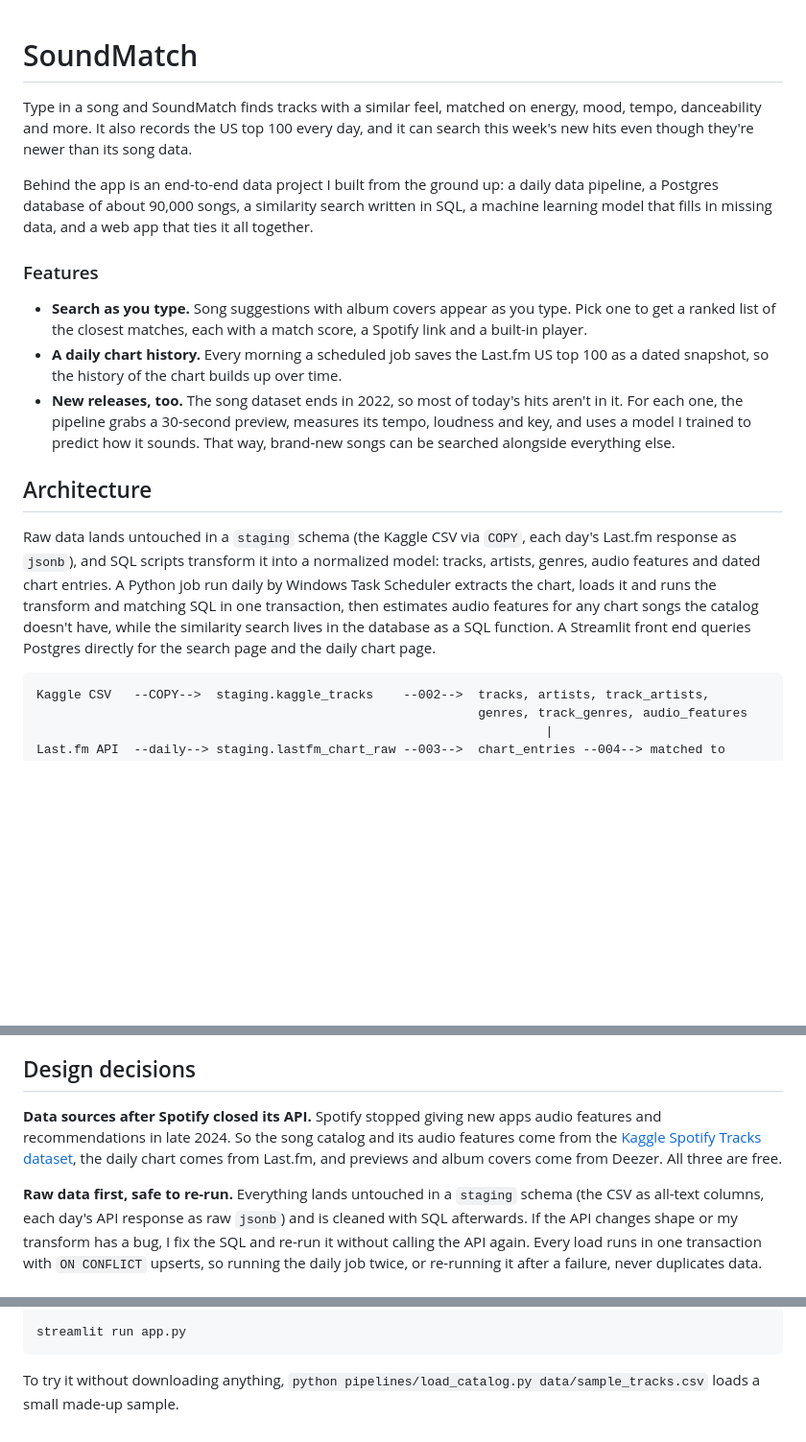
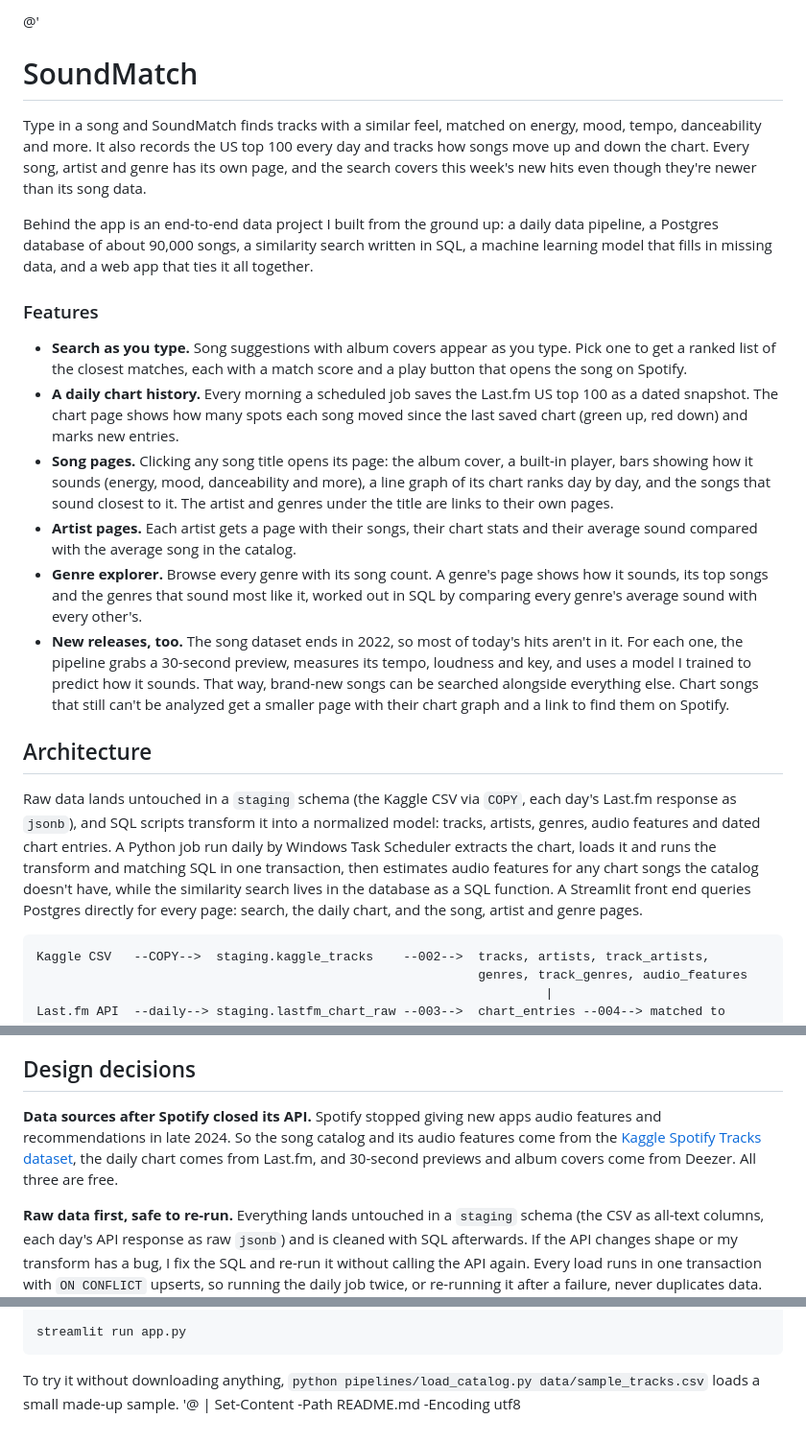
Before and after one commit to jennaballback/SoundMatch, a Markdown page: README.md, 3 parts joined by grey strips. Shown at 96% size. GitHub-like rendering; blank space fills up the shorter version.

````diff
--- a/README.md
+++ b/README.md
@@ -1,17 +1,21 @@
+@'
 # SoundMatch
 
-Type in a song and SoundMatch finds tracks with a similar feel, matched on energy, mood, tempo, danceability and more. It also records the US top 100 every day, and it can search this week's new hits even though they're newer than its song data.
+Type in a song and SoundMatch finds tracks with a similar feel, matched on energy, mood, tempo, danceability and more. It also records the US top 100 every day and tracks how songs move up and down the chart. Every song, artist and genre has its own page, and the search covers this week's new hits even though they're newer than its song data.
 
 Behind the app is an end-to-end data project I built from the ground up: a daily data pipeline, a Postgres database of about 90,000 songs, a similarity search written in SQL, a machine learning model that fills in missing data, and a web app that ties it all together.
 
 ### Features
-- **Search as you type.** Song suggestions with album covers appear as you type. Pick one to get a ranked list of the closest matches, each with a match score, a Spotify link and a built-in player.
-- **A daily chart history.** Every morning a scheduled job saves the Last.fm US top 100 as a dated snapshot, so the history of the chart builds up over time.
-- **New releases, too.** The song dataset ends in 2022, so most of today's hits aren't in it. For each one, the pipeline grabs a 30-second preview, measures its tempo, loudness and key, and uses a model I trained to predict how it sounds. That way, brand-new songs can be searched alongside everything else.
+- **Search as you type.** Song suggestions with album covers appear as you type. Pick one to get a ranked list of the closest matches, each with a match score and a play button that opens the song on Spotify.
+- **A daily chart history.** Every morning a scheduled job saves the Last.fm US top 100 as a dated snapshot. The chart page shows how many spots each song moved since the last saved chart (green up, red down) and marks new entries.
+- **Song pages.** Clicking any song title opens its page: the album cover, a built-in player, bars showing how it sounds (energy, mood, danceability and more), a line graph of its chart ranks day by day, and the songs that sound closest to it. The artist and genres under the title are links to their own pages.
+- **Artist pages.** Each artist gets a page with their songs, their chart stats and their average sound compared with the average song in the catalog.
+- **Genre explorer.** Browse every genre with its song count. A genre's page shows how it sounds, its top songs and the genres that sound most like it, worked out in SQL by comparing every genre's average sound with every other's.
+- **New releases, too.** The song dataset ends in 2022, so most of today's hits aren't in it. For each one, the pipeline grabs a 30-second preview, measures its tempo, loudness and key, and uses a model I trained to predict how it sounds. That way, brand-new songs can be searched alongside everything else. Chart songs that still can't be analyzed get a smaller page with their chart graph and a link to find them on Spotify.
 
 ## Architecture
 
-Raw data lands untouched in a `staging` schema (the Kaggle CSV via `COPY`, each day's Last.fm response as `jsonb`), and SQL scripts transform it into a normalized model: tracks, artists, genres, audio features and dated chart entries. A Python job run daily by Windows Task Scheduler extracts the chart, loads it and runs the transform and matching SQL in one transaction, then estimates audio features for any chart songs the catalog doesn't have, while the similarity search lives in the database as a SQL function. A Streamlit front end queries Postgres directly for the search page and the daily chart page.
+Raw data lands untouched in a `staging` schema (the Kaggle CSV via `COPY`, each day's Last.fm response as `jsonb`), and SQL scripts transform it into a normalized model: tracks, artists, genres, audio features and dated chart entries. A Python job run daily by Windows Task Scheduler extracts the chart, loads it and runs the transform and matching SQL in one transaction, then estimates audio features for any chart songs the catalog doesn't have, while the similarity search lives in the database as a SQL function. A Streamlit front end queries Postgres directly for every page: search, the daily chart, and the song, artist and genre pages.
 
 ```
 Kaggle CSV   --COPY-->  staging.kaggle_tracks    --002-->  tracks, artists, track_artists,
@@ -31,7 +35,7 @@ Stack: Postgres 16 in Docker, Python 3 with psycopg 3, Streamlit, scikit-learn a
 
 ## Design decisions
 
-**Data sources after Spotify closed its API.** Spotify stopped giving new apps audio features and recommendations in late 2024. So the song catalog and its audio features come from the [Kaggle Spotify Tracks dataset](https://www.kaggle.com/datasets/maharshipandya/-spotify-tracks-dataset), the daily chart comes from Last.fm, and previews and album covers come from Deezer. All three are free.
+**Data sources after Spotify closed its API.** Spotify stopped giving new apps audio features and recommendations in late 2024. So the song catalog and its audio features come from the [Kaggle Spotify Tracks dataset](https://www.kaggle.com/datasets/maharshipandya/-spotify-tracks-dataset), the daily chart comes from Last.fm, and 30-second previews and album covers come from Deezer. All three are free.
 
 **Raw data first, safe to re-run.** Everything lands untouched in a `staging` schema (the CSV as all-text columns, each day's API response as raw `jsonb`) and is cleaned with SQL afterwards. If the API changes shape or my transform has a bug, I fix the SQL and re-run it without calling the API again. Every load runs in one transaction with `ON CONFLICT` upserts, so running the daily job twice, or re-running it after a failure, never duplicates data.
 
@@ -98,3 +102,4 @@ streamlit run app.py
 ```
 
 To try it without downloading anything, `python pipelines/load_catalog.py data/sample_tracks.csv` loads a small made-up sample.
+'@ | Set-Content -Path README.md -Encoding utf8
````
